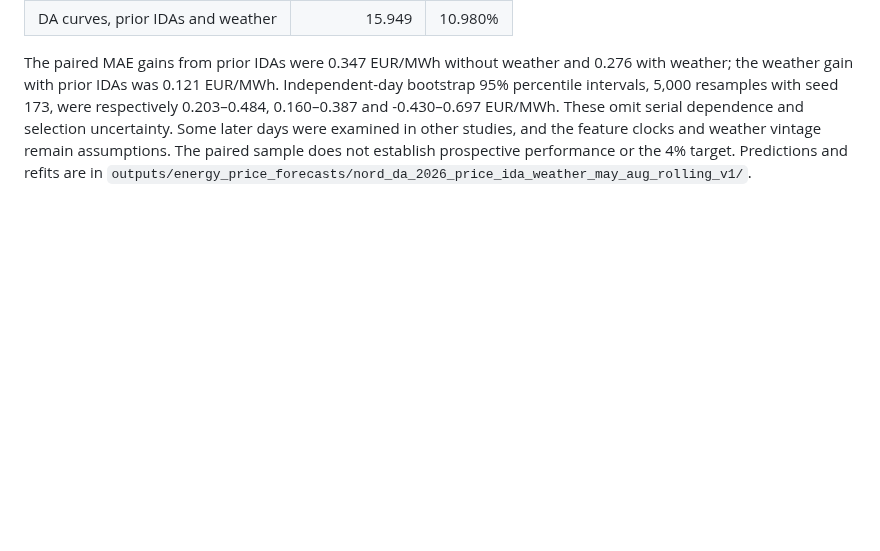
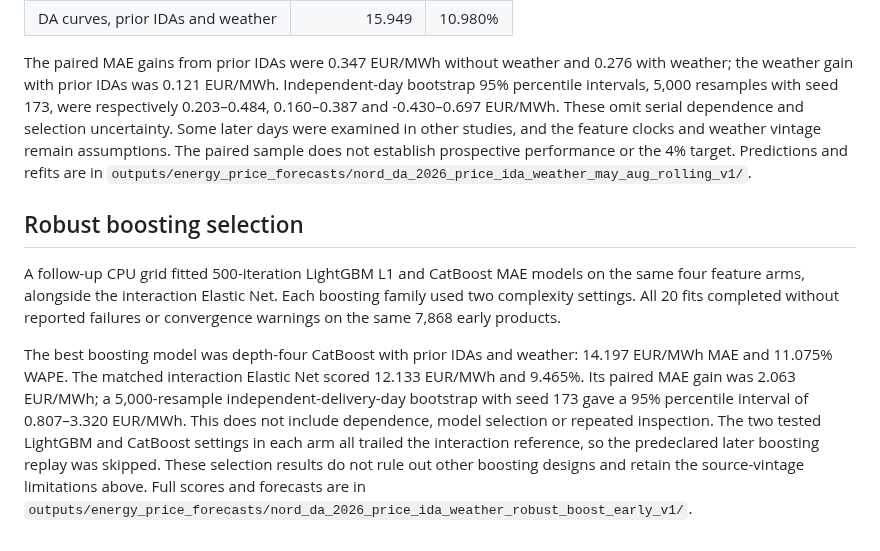
Before and after one commit to rghetti/bess_pv_trading, a Markdown page: docs/reviews/price_da_prior_ida_weather_factorial_2026.md, the part around the change. Drawn GitHub-style; blank space fills up the shorter version.

Commit message:
Report robust DA boosting selection comparison
Document matched CatBoost and LightGBM absolute-error selection against the interaction reference, paired delivery-day interval, observed coverage and predeclared decision not to promote the tested candidates.

```diff
--- a/docs/reviews/price_da_prior_ida_weather_factorial_2026.md
+++ b/docs/reviews/price_da_prior_ida_weather_factorial_2026.md
@@ -59,3 +59,22 @@ examined in other studies, and the feature clocks and weather vintage remain
 assumptions. The paired sample does not establish prospective performance or
 the 4% target. Predictions and refits are in
 `outputs/energy_price_forecasts/nord_da_2026_price_ida_weather_may_aug_rolling_v1/`.
+
+## Robust boosting selection
+
+A follow-up CPU grid fitted 500-iteration LightGBM L1 and CatBoost MAE models
+on the same four feature arms, alongside the interaction Elastic Net. Each
+boosting family used two complexity settings. All 20 fits completed without
+reported failures or convergence warnings on the same 7,868 early products.
+
+The best boosting model was depth-four CatBoost with prior IDAs and weather:
+14.197 EUR/MWh MAE and 11.075% WAPE. The matched interaction Elastic Net
+scored 12.133 EUR/MWh and 9.465%. Its paired MAE gain was 2.063 EUR/MWh;
+a 5,000-resample independent-delivery-day bootstrap with seed 173 gave a 95%
+percentile interval of 0.807–3.320 EUR/MWh. This does not include dependence,
+model selection or repeated inspection. The two tested LightGBM and CatBoost
+settings in each arm all trailed the interaction reference, so the predeclared
+later boosting replay was skipped. These selection results do not rule out
+other boosting designs and retain the source-vintage limitations above. Full
+scores and forecasts are in
+`outputs/energy_price_forecasts/nord_da_2026_price_ida_weather_robust_boost_early_v1/`.
```
